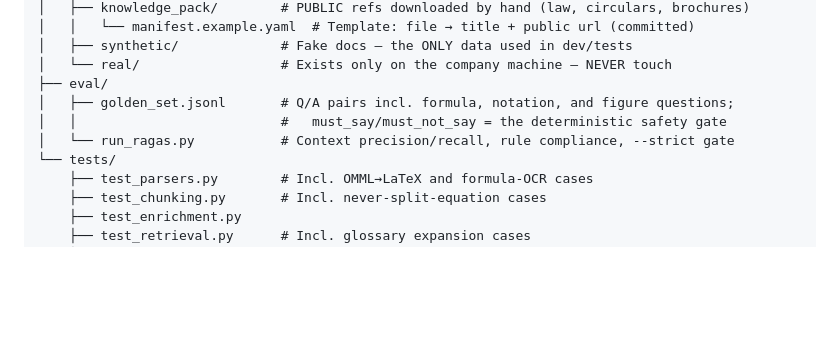
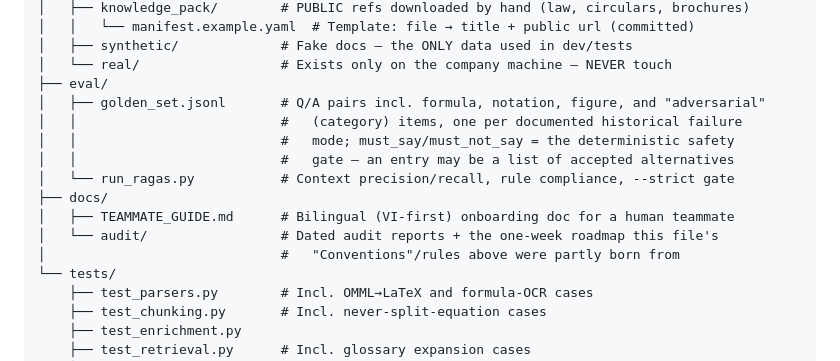
Before and after one commit to truongthuthao651/bv-ai-agent, a Markdown page: CLAUDE.md, the part around one of its changes. GitHub-like rendering; blank space fills up the shorter version.

```diff
--- a/CLAUDE.md
+++ b/CLAUDE.md
@@ -126,9 +157,15 @@ bv-ai-agent/
 │   ├── synthetic/             # Fake docs — the ONLY data used in dev/tests
 │   └── real/                  # Exists only on the company machine — NEVER touch
 ├── eval/
-│   ├── golden_set.jsonl       # Q/A pairs incl. formula, notation, and figure questions;
-│   │                          #   must_say/must_not_say = the deterministic safety gate
+│   ├── golden_set.jsonl       # Q/A pairs incl. formula, notation, figure, and "adversarial"
+│   │                          #   (category) items, one per documented historical failure
+│   │                          #   mode; must_say/must_not_say = the deterministic safety
+│   │                          #   gate — an entry may be a list of accepted alternatives
 │   └── run_ragas.py           # Context precision/recall, rule compliance, --strict gate
+├── docs/
+│   ├── TEAMMATE_GUIDE.md      # Bilingual (VI-first) onboarding doc for a human teammate
+│   └── audit/                 # Dated audit reports + the one-week roadmap this file's
+│                              #   "Conventions"/rules above were partly born from
 └── tests/
     ├── test_parsers.py        # Incl. OMML→LaTeX and formula-OCR cases
     ├── test_chunking.py       # Incl. never-split-equation cases
```
Also changed, not shown: other parts of CLAUDE.md (+42 -11 lines).
